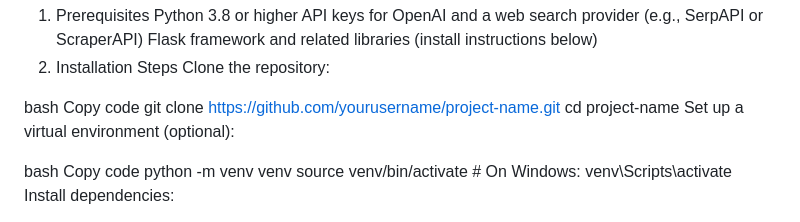
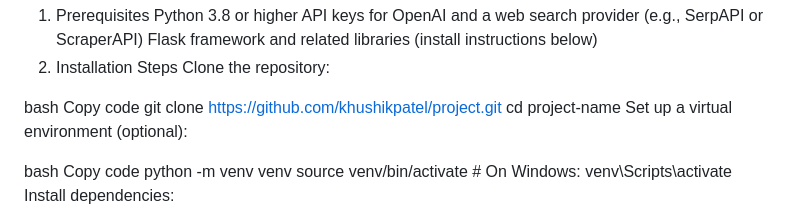
Before and after one commit to khushikpatel/project, a Markdown page: Readme.md, the part around the change. GitHub-like rendering.

```diff
--- a/Readme.md
+++ b/Readme.md
@@ -18,7 +18,7 @@ Clone the repository:
 
 bash
 Copy code
-git clone https://github.com/yourusername/project-name.git
+git clone https://github.com/khushikpatel/project.git
 cd project-name
 Set up a virtual environment (optional):
 
```
